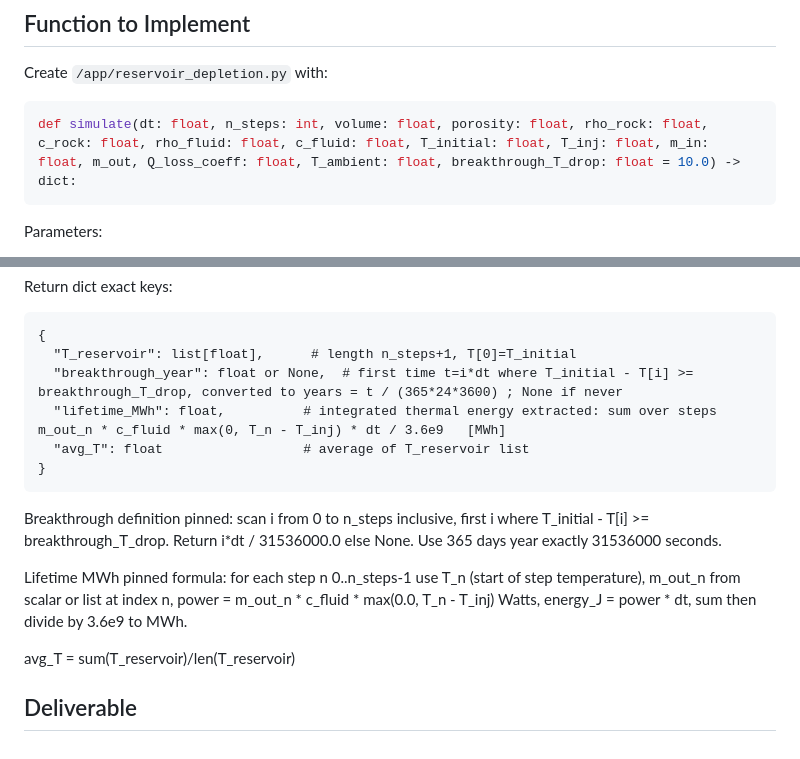
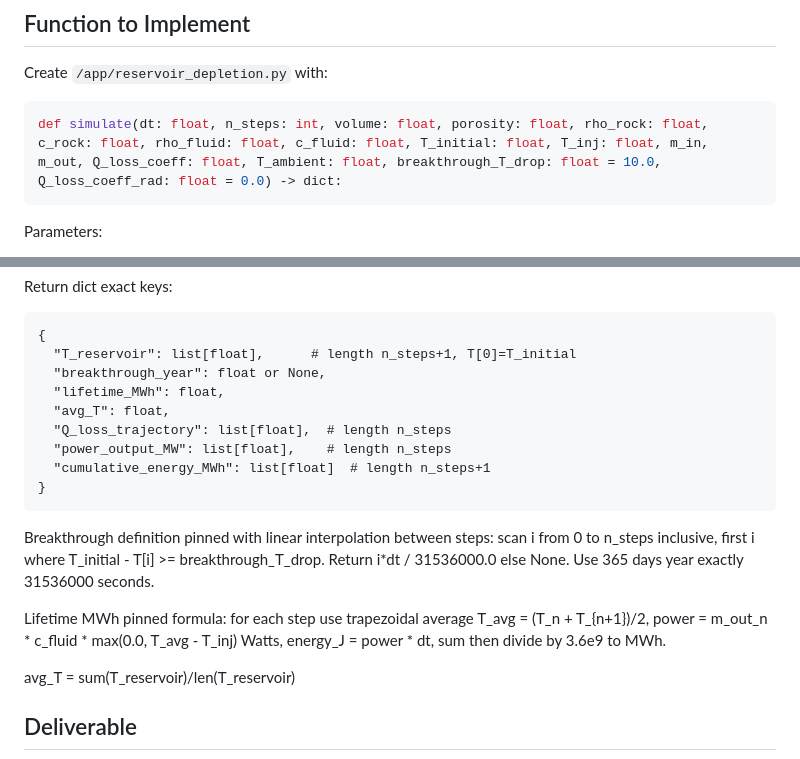
Before and after one commit to qureshi-shuayb/buoyancy-fix, a Markdown page: reservoir-thermal-depletion-v1/instruction.md, 2 parts joined by grey strips. Drawn GitHub-style.

````diff
--- a/reservoir-thermal-depletion-v1/instruction.md
+++ b/reservoir-thermal-depletion-v1/instruction.md
@@ -34,7 +34,7 @@ Initial condition: T[0] = T_initial.
 
 Create `/app/reservoir_depletion.py` with:
 ```python
-def simulate(dt: float, n_steps: int, volume: float, porosity: float, rho_rock: float, c_rock: float, rho_fluid: float, c_fluid: float, T_initial: float, T_inj: float, m_in: float, m_out, Q_loss_coeff: float, T_ambient: float, breakthrough_T_drop: float = 10.0) -> dict:
+def simulate(dt: float, n_steps: int, volume: float, porosity: float, rho_rock: float, c_rock: float, rho_fluid: float, c_fluid: float, T_initial: float, T_inj: float, m_in, m_out, Q_loss_coeff: float, T_ambient: float, breakthrough_T_drop: float = 10.0, Q_loss_coeff_rad: float = 0.0) -> dict:
 ```
 
 Parameters:
@@ -58,15 +58,18 @@ Return dict exact keys:
 ```
 {
   "T_reservoir": list[float],      # length n_steps+1, T[0]=T_initial
-  "breakthrough_year": float or None,  # first time t=i*dt where T_initial - T[i] >= breakthrough_T_drop, converted to years = t / (365*24*3600) ; None if never
-  "lifetime_MWh": float,          # integrated thermal energy extracted: sum over steps m_out_n * c_fluid * max(0, T_n - T_inj) * dt / 3.6e9   [MWh]
-  "avg_T": float                  # average of T_reservoir list
+  "breakthrough_year": float or None,
+  "lifetime_MWh": float,
+  "avg_T": float,
+  "Q_loss_trajectory": list[float],  # length n_steps
+  "power_output_MW": list[float],    # length n_steps
+  "cumulative_energy_MWh": list[float]  # length n_steps+1
 }
 ```
 
-Breakthrough definition pinned: scan i from 0 to n_steps inclusive, first i where T_initial - T[i] >= breakthrough_T_drop. Return i*dt / 31536000.0 else None. Use 365 days year exactly 31536000 seconds.
+Breakthrough definition pinned with linear interpolation between steps: scan i from 0 to n_steps inclusive, first i where T_initial - T[i] >= breakthrough_T_drop. Return i*dt / 31536000.0 else None. Use 365 days year exactly 31536000 seconds.
 
-Lifetime MWh pinned formula: for each step n 0..n_steps-1 use T_n (start of step temperature), m_out_n from scalar or list at index n, power = m_out_n * c_fluid * max(0.0, T_n - T_inj) Watts, energy_J = power * dt, sum then divide by 3.6e9 to MWh.
+Lifetime MWh pinned formula: for each step use trapezoidal average T_avg = (T_n + T_{n+1})/2, power = m_out_n * c_fluid * max(0.0, T_avg - T_inj) Watts, energy_J = power * dt, sum then divide by 3.6e9 to MWh.
 
 avg_T = sum(T_reservoir)/len(T_reservoir)
 
````
Also changed, not shown: flash-separator-surface-v1/instruction.md (+12 -6 lines), geothermal-gradient-resource-v1/instruction.md (+7 -1 lines).
